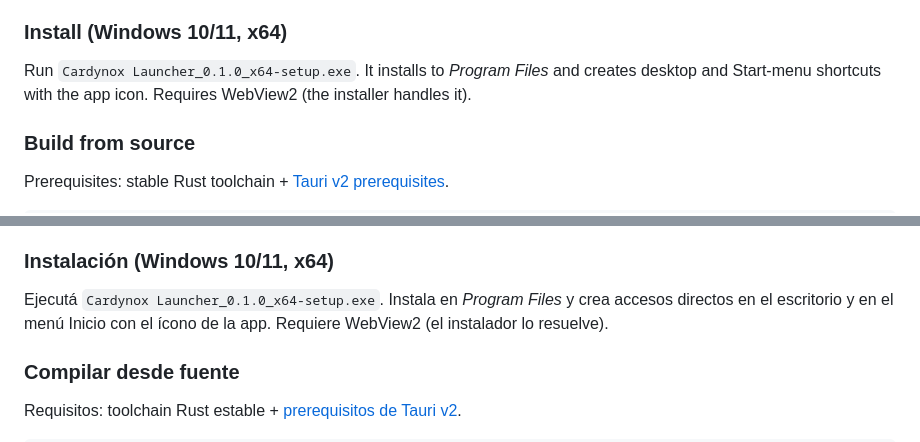
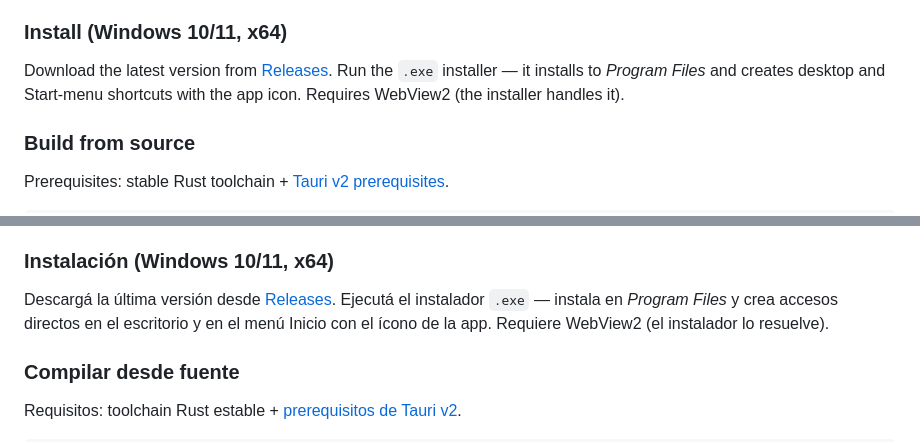
Before and after one commit to kalipso-11/Cardynox-Launcher, a Markdown page: README.md, 2 parts joined by grey strips. GitHub-like rendering.

Commit message:
docs: README install section — link a GitHub Releases en vez de filename específico

```diff
--- a/README.md
+++ b/README.md
@@ -50,7 +50,7 @@
 - All data is local: `%APPDATA%\com.cardynox.launcher` (`cardynox.json` config + `covers/`)
 
 ### Install (Windows 10/11, x64)
-Run `Cardynox Launcher_0.1.0_x64-setup.exe`. It installs to *Program Files* and creates desktop and Start-menu shortcuts with the app icon. Requires WebView2 (the installer handles it).
+Download the latest version from [Releases](https://github.com/kalipso-11/Cardynox-Launcher/releases). Run the `.exe` installer — it installs to *Program Files* and creates desktop and Start-menu shortcuts with the app icon. Requires WebView2 (the installer handles it).
 
 ### Build from source
 Prerequisites: stable Rust toolchain + [Tauri v2 prerequisites](https://tauri.app/start/prerequisites/).
@@ -113,7 +113,7 @@ cargo tauri build            # NSIS installer → target/release/bundle/nsis/
 - Todos los datos son locales: `%APPDATA%\com.cardynox.launcher` (config `cardynox.json` + carpeta `covers/`)
 
 ### Instalación (Windows 10/11, x64)
-Ejecutá `Cardynox Launcher_0.1.0_x64-setup.exe`. Instala en *Program Files* y crea accesos directos en el escritorio y en el menú Inicio con el ícono de la app. Requiere WebView2 (el instalador lo resuelve).
+Descargá la última versión desde [Releases](https://github.com/kalipso-11/Cardynox-Launcher/releases). Ejecutá el instalador `.exe` — instala en *Program Files* y crea accesos directos en el escritorio y en el menú Inicio con el ícono de la app. Requiere WebView2 (el instalador lo resuelve).
 
 ### Compilar desde fuente
 Requisitos: toolchain Rust estable + [prerequisitos de Tauri v2](https://tauri.app/start/prerequisites/).
```
